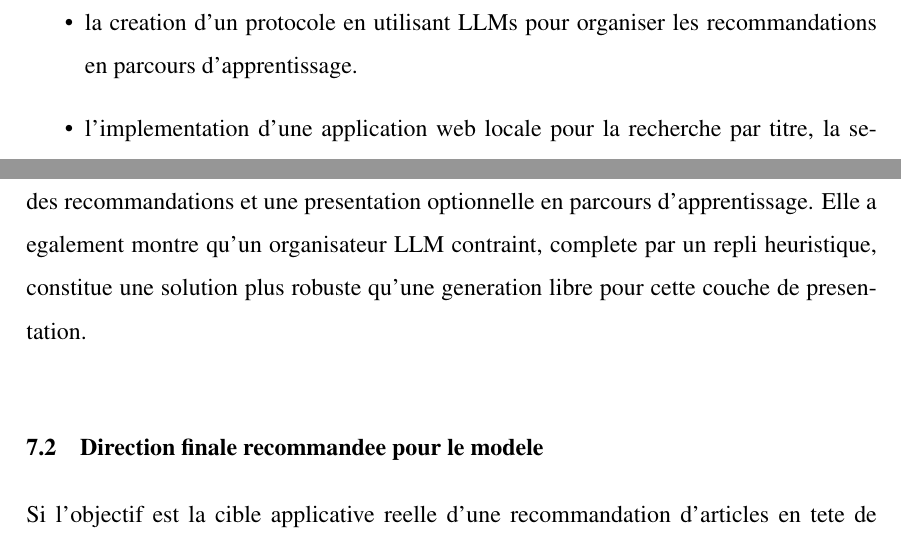
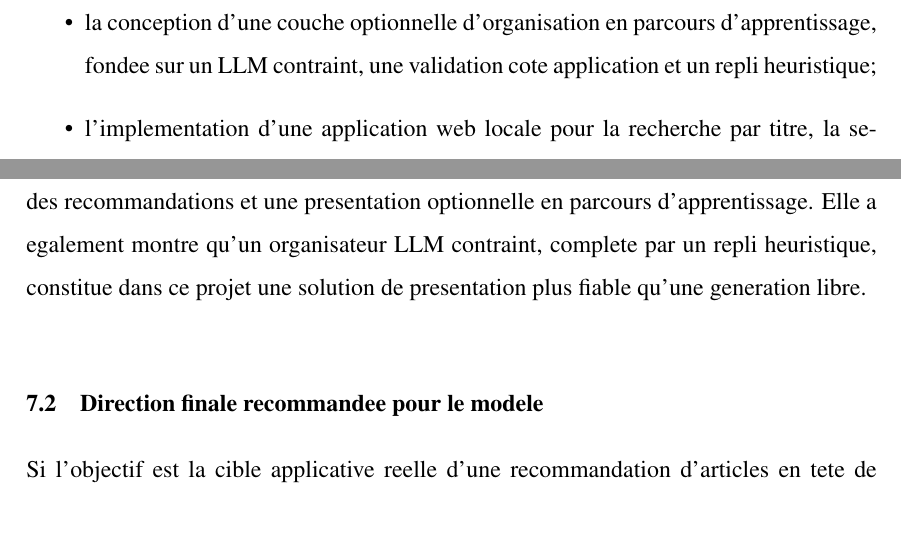
Before and after one commit to regsah/graph-final-project, a LaTeX thesis (reports/final-report/main.tex, which reads reports/final-report/Chapter1.tex, reports/final-report/Chapter7.tex): two parts of pages 17 and 48 of 52, joined at a grey line, cut at the place of the change. Compiled offline with pdfLaTeX.

Commit message:
feat: Enhance Chapters 4 and 7 with improved descriptions of validation processes and presentation solutions

```diff
--- a/reports/final-report/Chapter1.tex
+++ b/reports/final-report/Chapter1.tex
@@ -71,7 +71,9 @@ Le projet apporte les contributions concretes suivantes:
     communautaire;
     \item la construction et l'evaluation de modeles de recommandation
     semantiques, structurels, hybrides et fondes sur des GNN;
-    \item la creation d'un protocole en utilisant LLMs pour organiser les recommandations en parcours d'apprentissage.
+    \item la conception d'une couche optionnelle d'organisation en parcours
+    d'apprentissage, fondee sur un LLM contraint, une validation cote
+    application et un repli heuristique;
     \item l'implementation d'une application web locale pour la recherche par
     titre, la selection de modele, les recommandations classees, la
     previsualisation d'article et l'organisation optionnelle en parcours
--- a/reports/final-report/Chapter7.tex
+++ b/reports/final-report/Chapter7.tex
@@ -41,8 +41,8 @@ Enfin, l'application locale a montre que les resultats experimentaux peuvent
 etre transformes en une interface exploitable pour la recherche, la selection
 de modele, l'inspection des recommandations et une presentation optionnelle en
 parcours d'apprentissage. Elle a egalement montre qu'un organisateur LLM
-contraint, complete par un repli heuristique, constitue une solution plus
-robuste qu'une generation libre pour cette couche de presentation.
+contraint, complete par un repli heuristique, constitue dans ce projet une
+solution de presentation plus fiable qu'une generation libre.
 
 \section{Direction finale recommandee pour le modele}
 
```
Also changed, not shown: reports/final-report/Chapter4.tex (+2 -1 lines).
